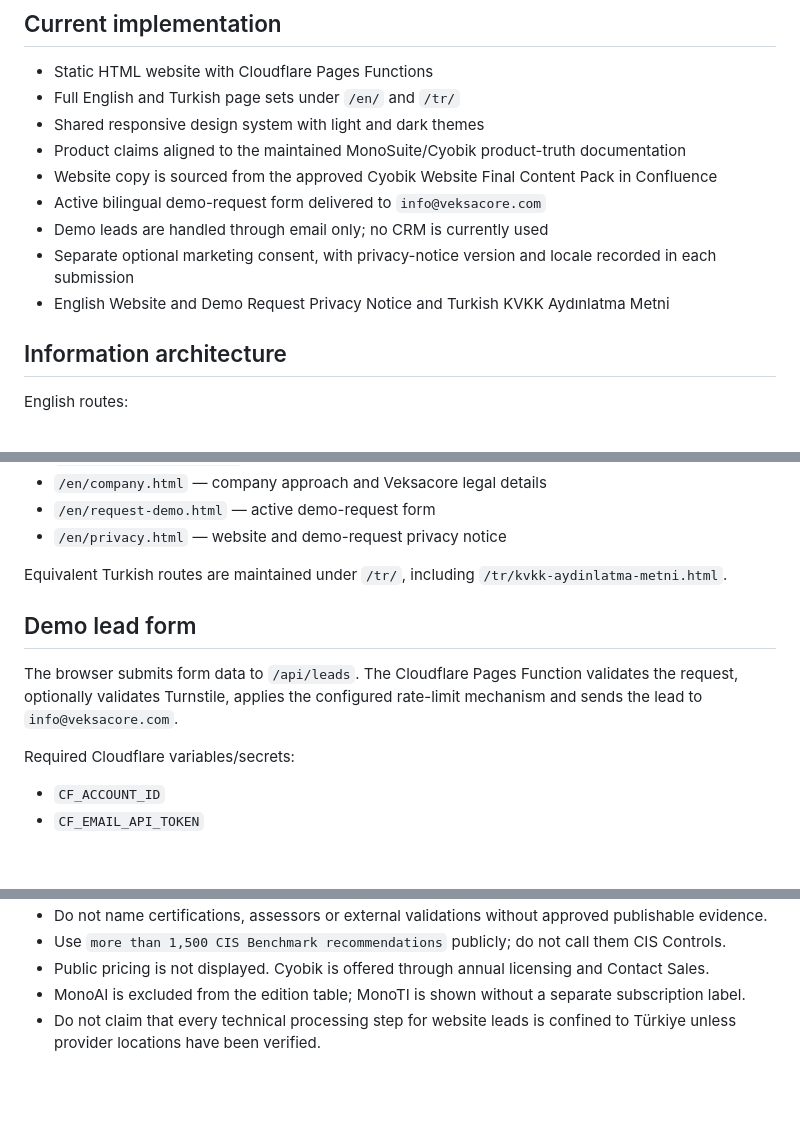
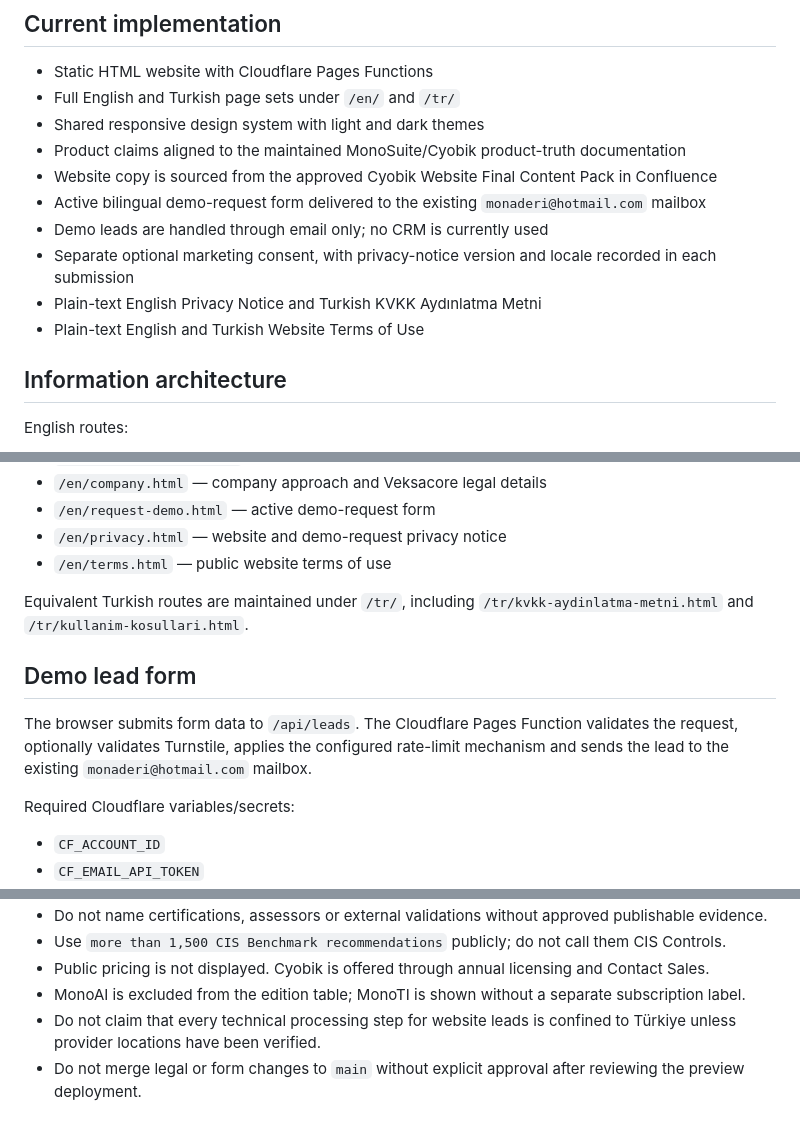
Before and after one commit to monaderi1/monosuite-turkey-website, a Markdown page: README.md, 3 parts joined by grey strips. GitHub-like rendering; blank space fills up the shorter version.

Commit message:
Document restored recipient and legal-page review workflow

```diff
--- a/README.md
+++ b/README.md
@@ -9,10 +9,11 @@ Bilingual English/Turkish marketing website for Cyobik's Turkey market entry.
 - Shared responsive design system with light and dark themes
 - Product claims aligned to the maintained MonoSuite/Cyobik product-truth documentation
 - Website copy is sourced from the approved Cyobik Website Final Content Pack in Confluence
-- Active bilingual demo-request form delivered to `info@veksacore.com`
+- Active bilingual demo-request form delivered to the existing `monaderi@hotmail.com` mailbox
 - Demo leads are handled through email only; no CRM is currently used
 - Separate optional marketing consent, with privacy-notice version and locale recorded in each submission
-- English Website and Demo Request Privacy Notice and Turkish KVKK Aydınlatma Metni
+- Plain-text English Privacy Notice and Turkish KVKK Aydınlatma Metni
+- Plain-text English and Turkish Website Terms of Use
 
 ## Information architecture
 
@@ -30,12 +31,13 @@ English routes:
 - `/en/company.html` — company approach and Veksacore legal details
 - `/en/request-demo.html` — active demo-request form
 - `/en/privacy.html` — website and demo-request privacy notice
+- `/en/terms.html` — public website terms of use
 
-Equivalent Turkish routes are maintained under `/tr/`, including `/tr/kvkk-aydinlatma-metni.html`.
+Equivalent Turkish routes are maintained under `/tr/`, including `/tr/kvkk-aydinlatma-metni.html` and `/tr/kullanim-kosullari.html`.
 
 ## Demo lead form
 
-The browser submits form data to `/api/leads`. The Cloudflare Pages Function validates the request, optionally validates Turnstile, applies the configured rate-limit mechanism and sends the lead to `info@veksacore.com`.
+The browser submits form data to `/api/leads`. The Cloudflare Pages Function validates the request, optionally validates Turnstile, applies the configured rate-limit mechanism and sends the lead to the existing `monaderi@hotmail.com` mailbox.
 
 Required Cloudflare variables/secrets:
 
@@ -73,3 +75,4 @@ Cloudflare Pages creates preview deployments for non-production branches and pul
 - Public pricing is not displayed. Cyobik is offered through annual licensing and Contact Sales.
 - MonoAI is excluded from the edition table; MonoTI is shown without a separate subscription label.
 - Do not claim that every technical processing step for website leads is confined to Türkiye unless provider locations have been verified.
+- Do not merge legal or form changes to `main` without explicit approval after reviewing the preview deployment.
```
